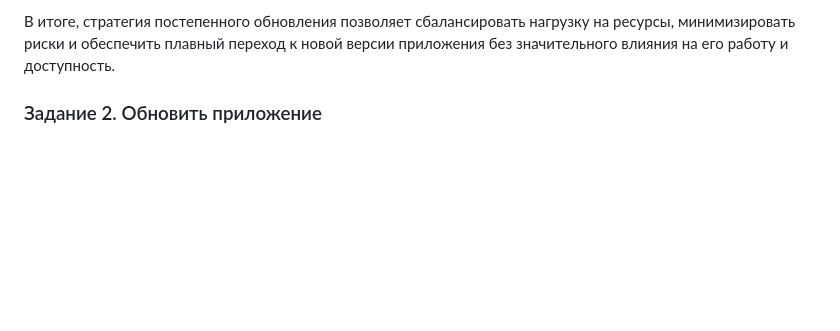
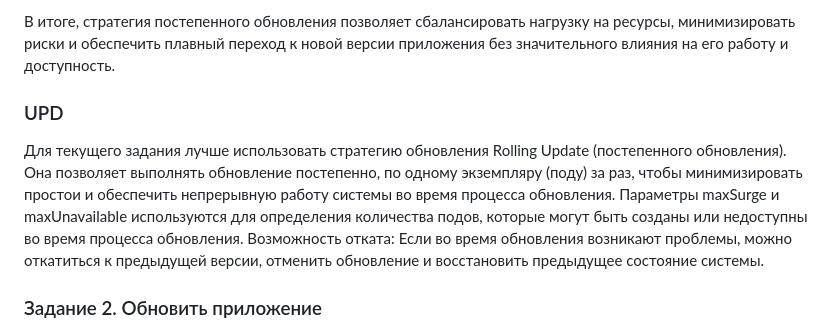
Before and after one commit to mentukov/devops-netology, a Markdown page: kuber-homeworks/3.4/README.md, the part around the change. Rendered like a GitHub page; blank space fills up the shorter version.

Commit message:
kuber-3.1

```diff
--- a/kuber-homeworks/3.4/README.md
+++ b/kuber-homeworks/3.4/README.md
@@ -28,6 +28,13 @@
 Возможность отката: При постепенном обновлении есть возможность откатиться к предыдущей версии, если возникнут проблемы с новой версией. Это повышает безопасность и позволяет быстро вернуться к стабильной работе приложения в случае неудачного обновления.
 
 В итоге, стратегия постепенного обновления позволяет сбалансировать нагрузку на ресурсы, минимизировать риски и обеспечить плавный переход к новой версии приложения без значительного влияния на его работу и доступность.
+
+### UPD
+
+Для текущего задания лучше использовать стратегию обновления Rolling Update (постепенного обновления). Она позволяет выполнять обновление постепенно, по одному экземпляру (поду) за раз, чтобы минимизировать простои и обеспечить непрерывную работу системы во время процесса обновления.
+Параметры maxSurge и maxUnavailable используются для определения количества подов, которые могут быть созданы или недоступны во время процесса обновления.
+Возможность отката: Если во время обновления возникают проблемы, можно откатиться к предыдущей версии, отменить обновление и восстановить предыдущее состояние системы.
+
 
 ### Задание 2. Обновить приложение
 
```
Also changed, not shown: kuber-homeworks/3.1/README.md (+4 -0 lines).
